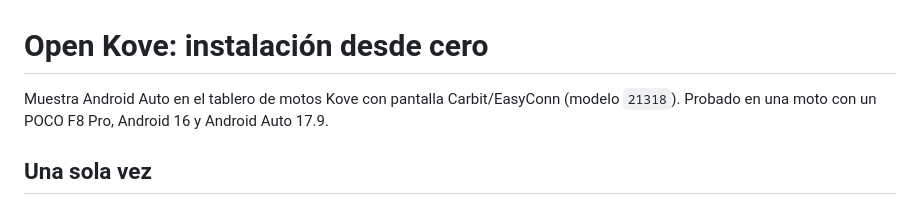
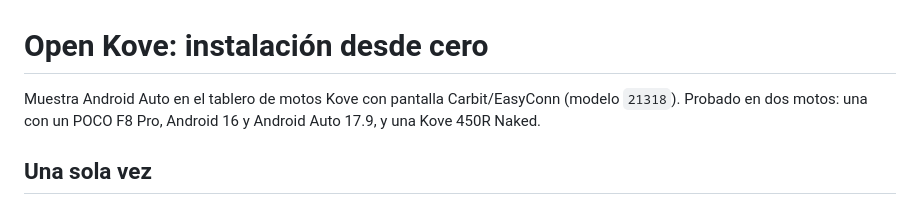
Before and after one commit to maagmirror/open-kove, a Markdown page: docs/KOVE-SETUP.md, the part around the change. Drawn GitHub-style.

```diff
--- a/docs/KOVE-SETUP.md
+++ b/docs/KOVE-SETUP.md
@@ -1,7 +1,7 @@
 # Open Kove: instalación desde cero
 
 Muestra Android Auto en el tablero de motos Kove con pantalla Carbit/EasyConn (modelo `21318`).
-Probado en una moto con un POCO F8 Pro, Android 16 y Android Auto 17.9.
+Probado en dos motos: una con un POCO F8 Pro, Android 16 y Android Auto 17.9, y una Kove 450R Naked.
 
 ## Una sola vez
 
```
Also changed, not shown: README.md (+5 -1 lines), docs/media/kove-450r-naked-android-auto.png (added), docs/media/kove-android-auto-tablero.jpg (added), 2 other files.
